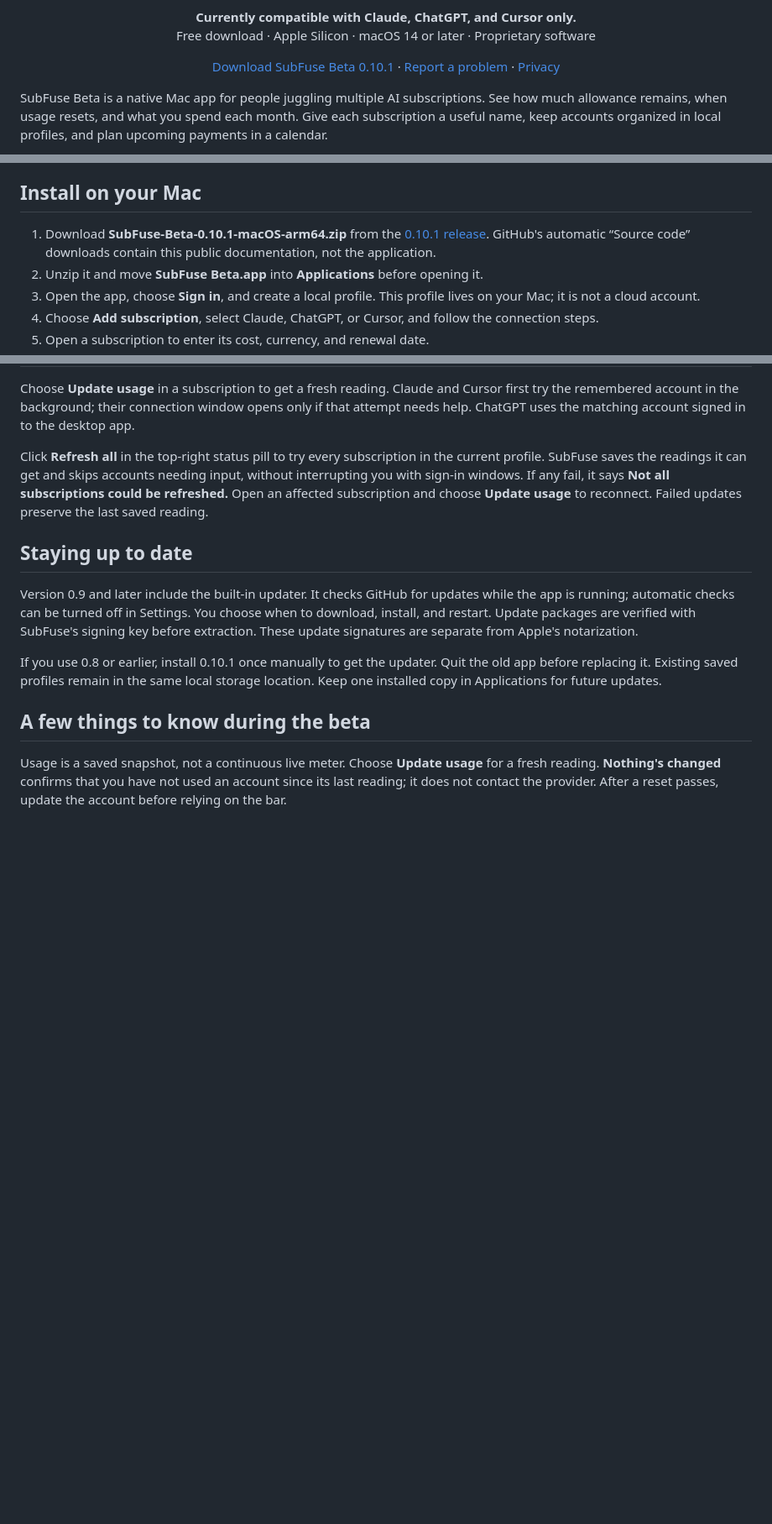
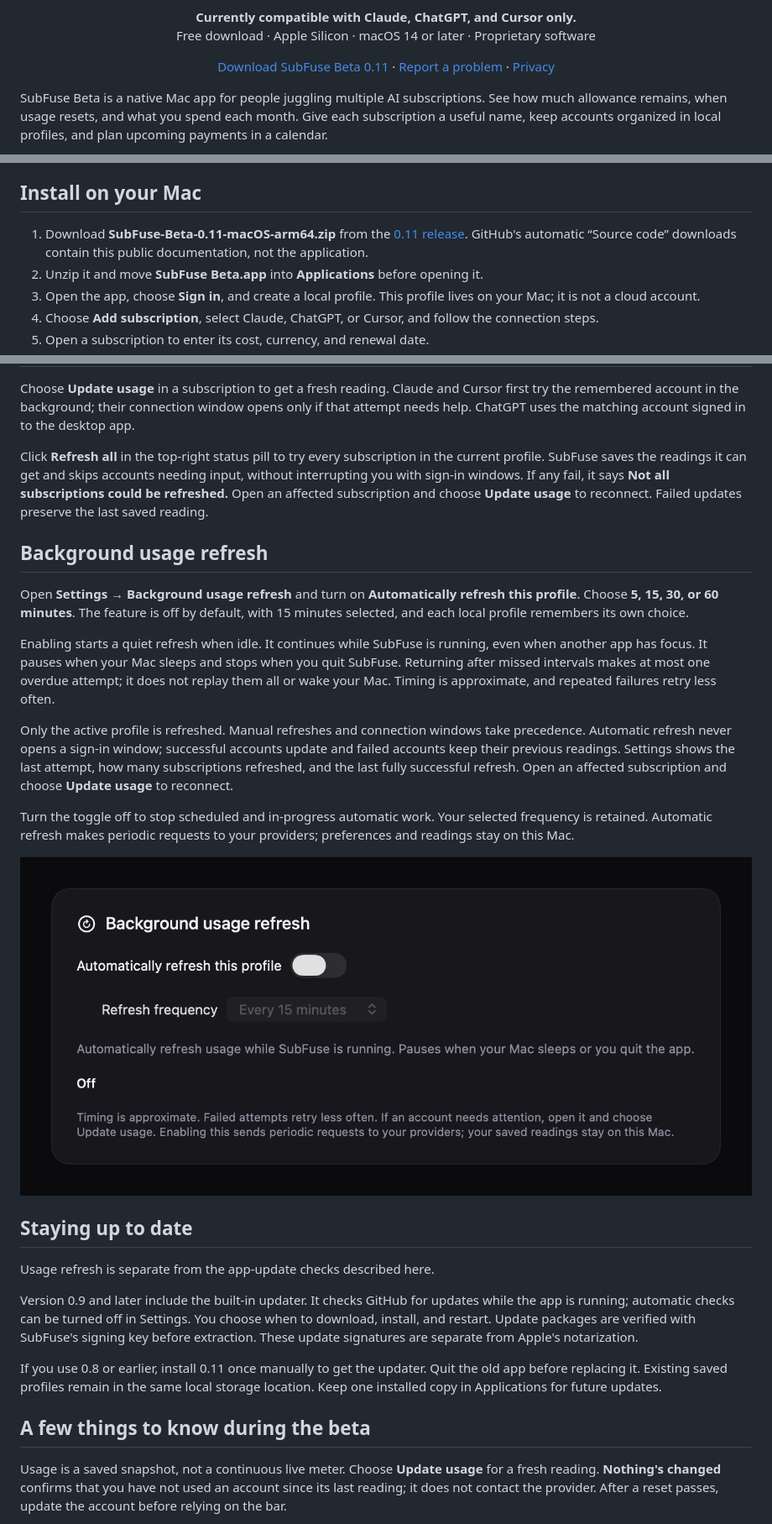
Before and after one commit to cohenfreeland/SubFuse-Beta, a Markdown page: README.md, 3 parts joined by grey strips. Shown at 84% size. GitHub-like rendering; pictures changed too: assets/background-refresh.png (added); blank space fills up the shorter version.

Commit message:
Publish SubFuse 0.11 background refresh documentation and signed feed

```diff
--- a/README.md
+++ b/README.md
@@ -2,7 +2,7 @@
 <h1 align="center">SubFuse Beta</h1>
 <p align="center"><strong>Your AI subscriptions. One clear view.</strong><br>Usage, costs, and renewals together on your Mac.</p>
 <p align="center"><strong>Currently compatible with Claude, ChatGPT, and Cursor only.</strong><br>Free download · Apple Silicon · macOS 14 or later · Proprietary software</p>
-<p align="center"><a href="https://github.com/cohenfreeland/SubFuse-Beta/releases/tag/v0.10.1">Download SubFuse Beta 0.10.1</a> · <a href="https://github.com/cohenfreeland/SubFuse-Beta/issues">Report a problem</a> · <a href="PRIVACY.md">Privacy</a></p>
+<p align="center"><a href="https://github.com/cohenfreeland/SubFuse-Beta/releases/tag/v0.11">Download SubFuse Beta 0.11</a> · <a href="https://github.com/cohenfreeland/SubFuse-Beta/issues">Report a problem</a> · <a href="PRIVACY.md">Privacy</a></p>
 
 SubFuse Beta is a native Mac app for people juggling multiple AI subscriptions. See how much allowance remains, when usage resets, and what you spend each month. Give each subscription a useful name, keep accounts organized in local profiles, and plan upcoming payments in a calendar.
 
@@ -32,7 +33,7 @@ SubFuse Beta is a native Mac app for people juggling multiple AI subscriptions.
 
 ## Install on your Mac
 
-1. Download **SubFuse-Beta-0.10.1-macOS-arm64.zip** from the [0.10.1 release](https://github.com/cohenfreeland/SubFuse-Beta/releases/tag/v0.10.1). GitHub's automatic “Source code” downloads contain this public documentation, not the application.
+1. Download **SubFuse-Beta-0.11-macOS-arm64.zip** from the [0.11 release](https://github.com/cohenfreeland/SubFuse-Beta/releases/tag/v0.11). GitHub's automatic “Source code” downloads contain this public documentation, not the application.
 2. Unzip it and move **SubFuse Beta.app** into **Applications** before opening it.
 3. Open the app, choose **Sign in**, and create a local profile. This profile lives on your Mac; it is not a cloud account.
 4. Choose **Add subscription**, select Claude, ChatGPT, or Cursor, and follow the connection steps.
@@ -48,11 +49,25 @@ Choose **Update usage** in a subscription to get a fresh reading. Claude and Cur
 
 Click **Refresh all** in the top-right status pill to try every subscription in the current profile. SubFuse saves the readings it can get and skips accounts needing input, without interrupting you with sign-in windows. If any fail, it says **Not all subscriptions could be refreshed.** Open an affected subscription and choose **Update usage** to reconnect. Failed updates preserve the last saved reading.
 
+## Background usage refresh
+
+Open **Settings → Background usage refresh** and turn on **Automatically refresh this profile**. Choose **5, 15, 30, or 60 minutes**. The feature is off by default, with 15 minutes selected, and each local profile remembers its own choice.
+
+Enabling starts a quiet refresh when idle. It continues while SubFuse is running, even when another app has focus. It pauses when your Mac sleeps and stops when you quit SubFuse. Returning after missed intervals makes at most one overdue attempt; it does not replay them all or wake your Mac. Timing is approximate, and repeated failures retry less often.
+
+Only the active profile is refreshed. Manual refreshes and connection windows take precedence. Automatic refresh never opens a sign-in window; successful accounts update and failed accounts keep their previous readings. Settings shows the last attempt, how many subscriptions refreshed, and the last fully successful refresh. Open an affected subscription and choose **Update usage** to reconnect.
+
+Turn the toggle off to stop scheduled and in-progress automatic work. Your selected frequency is retained. Automatic refresh makes periodic requests to your providers; preferences and readings stay on this Mac.
+
+![Background usage refresh settings, off by default](assets/background-refresh.png)
+
 ## Staying up to date
+
+Usage refresh is separate from the app-update checks described here.
 
 Version 0.9 and later include the built-in updater. It checks GitHub for updates while the app is running; automatic checks can be turned off in Settings. You choose when to download, install, and restart. Update packages are verified with SubFuse's signing key before extraction. These update signatures are separate from Apple's notarization.
 
-If you use 0.8 or earlier, install 0.10.1 once manually to get the updater. Quit the old app before replacing it. Existing saved profiles remain in the same local storage location. Keep one installed copy in Applications for future updates.
+If you use 0.8 or earlier, install 0.11 once manually to get the updater. Quit the old app before replacing it. Existing saved profiles remain in the same local storage location. Keep one installed copy in Applications for future updates.
 
 ## A few things to know during the beta
 
```
Also changed, not shown: other parts of README.md (+1 -0 lines), CHANGELOG.md (+9 -0 lines), PRIVACY.md (+3 -1 lines), 1 other file.
